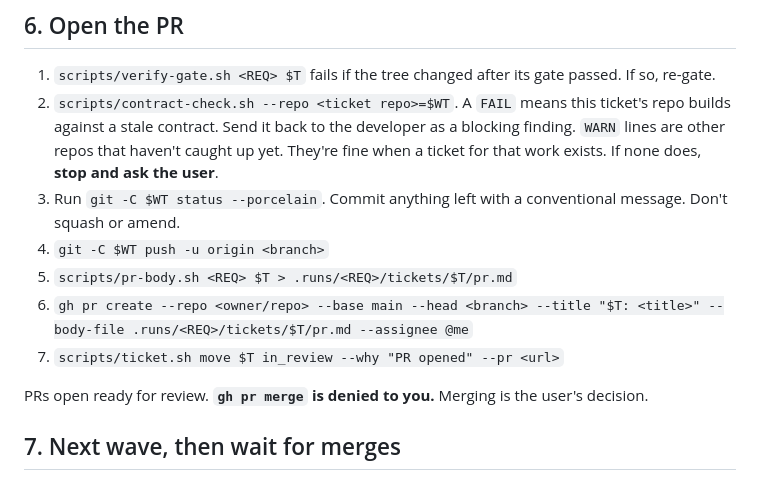
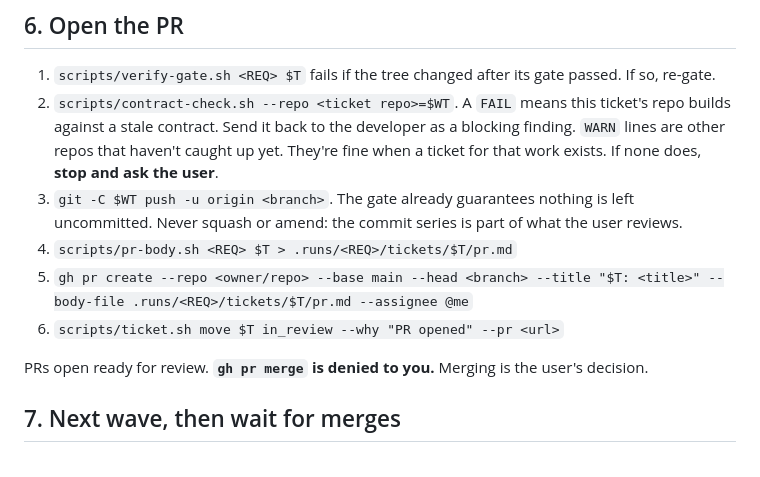
Before and after one commit to sahmedcse/blueprint-labs, a Markdown page: .claude/loops/development.md, the part around the change. Rendered like a GitHub page.

Commit message:
docs(devloop): push straight after verify since the gate rejects uncommitted work
Co-Authored-By: Claude Opus 5.5 <noreply@anthropic.com>

```diff
--- a/.claude/loops/development.md
+++ b/.claude/loops/development.md
@@ -68,12 +68,11 @@ Greater than 0 → back to step 2 for that ticket (the brief carries the finding
    against a stale contract. Send it back to the developer as a blocking finding. `WARN` lines
    are other repos that haven't caught up yet. They're fine when a ticket for that work exists.
    If none does, **stop and ask the user**.
-3. Run `git -C $WT status --porcelain`. Commit anything left with a conventional message. Don't
-   squash or amend.
-4. `git -C $WT push -u origin <branch>`
-5. `scripts/pr-body.sh <REQ> $T > .runs/<REQ>/tickets/$T/pr.md`
-6. `gh pr create --repo <owner/repo> --base main --head <branch> --title "$T: <title>" --body-file .runs/<REQ>/tickets/$T/pr.md --assignee @me`
-7. `scripts/ticket.sh move $T in_review --why "PR opened" --pr <url>`
+3. `git -C $WT push -u origin <branch>`. The gate already guarantees nothing is left
+   uncommitted. Never squash or amend: the commit series is part of what the user reviews.
+4. `scripts/pr-body.sh <REQ> $T > .runs/<REQ>/tickets/$T/pr.md`
+5. `gh pr create --repo <owner/repo> --base main --head <branch> --title "$T: <title>" --body-file .runs/<REQ>/tickets/$T/pr.md --assignee @me`
+6. `scripts/ticket.sh move $T in_review --why "PR opened" --pr <url>`
 
 PRs open ready for review. **`gh pr merge` is denied to you.** Merging is the user's decision.
 
```
